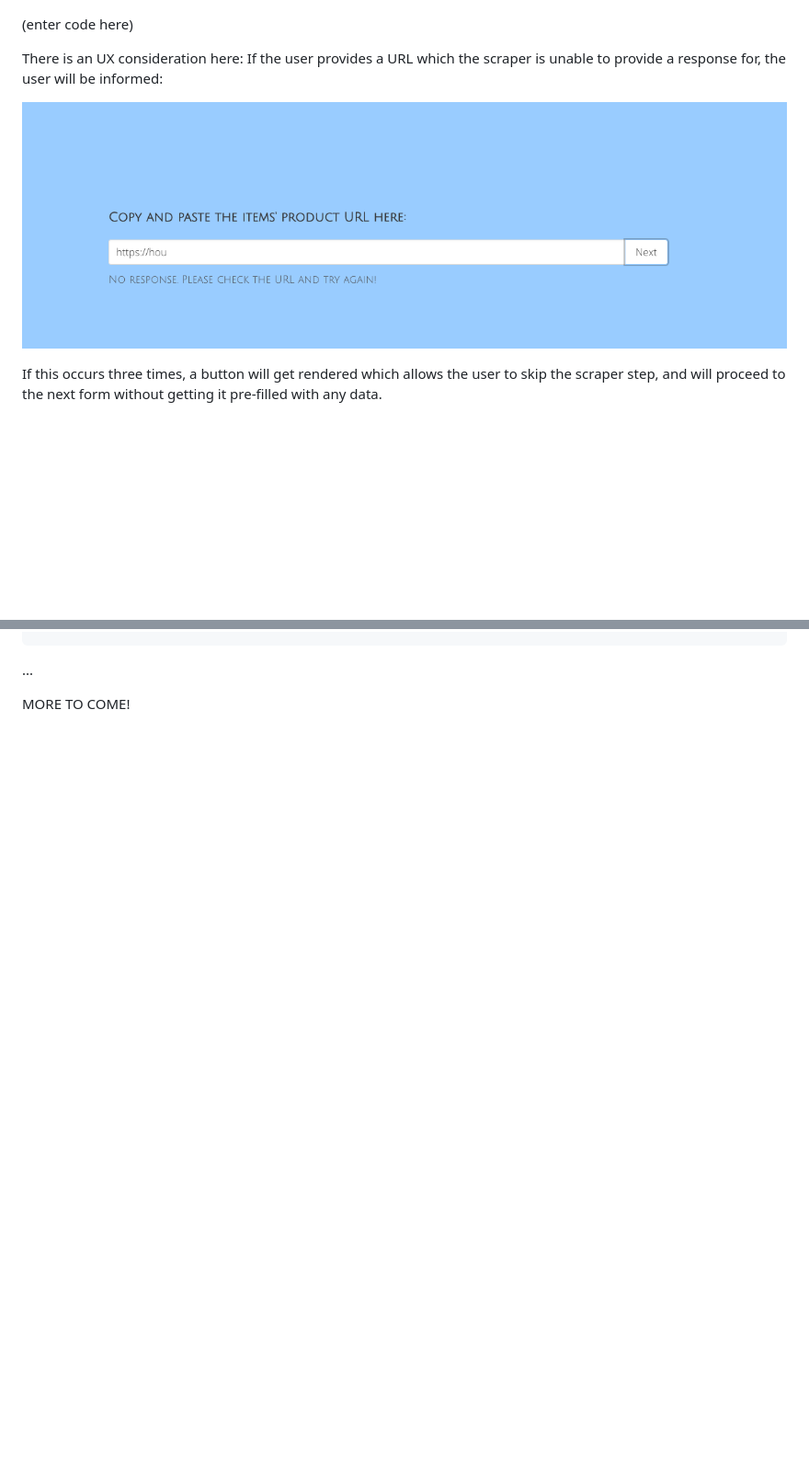
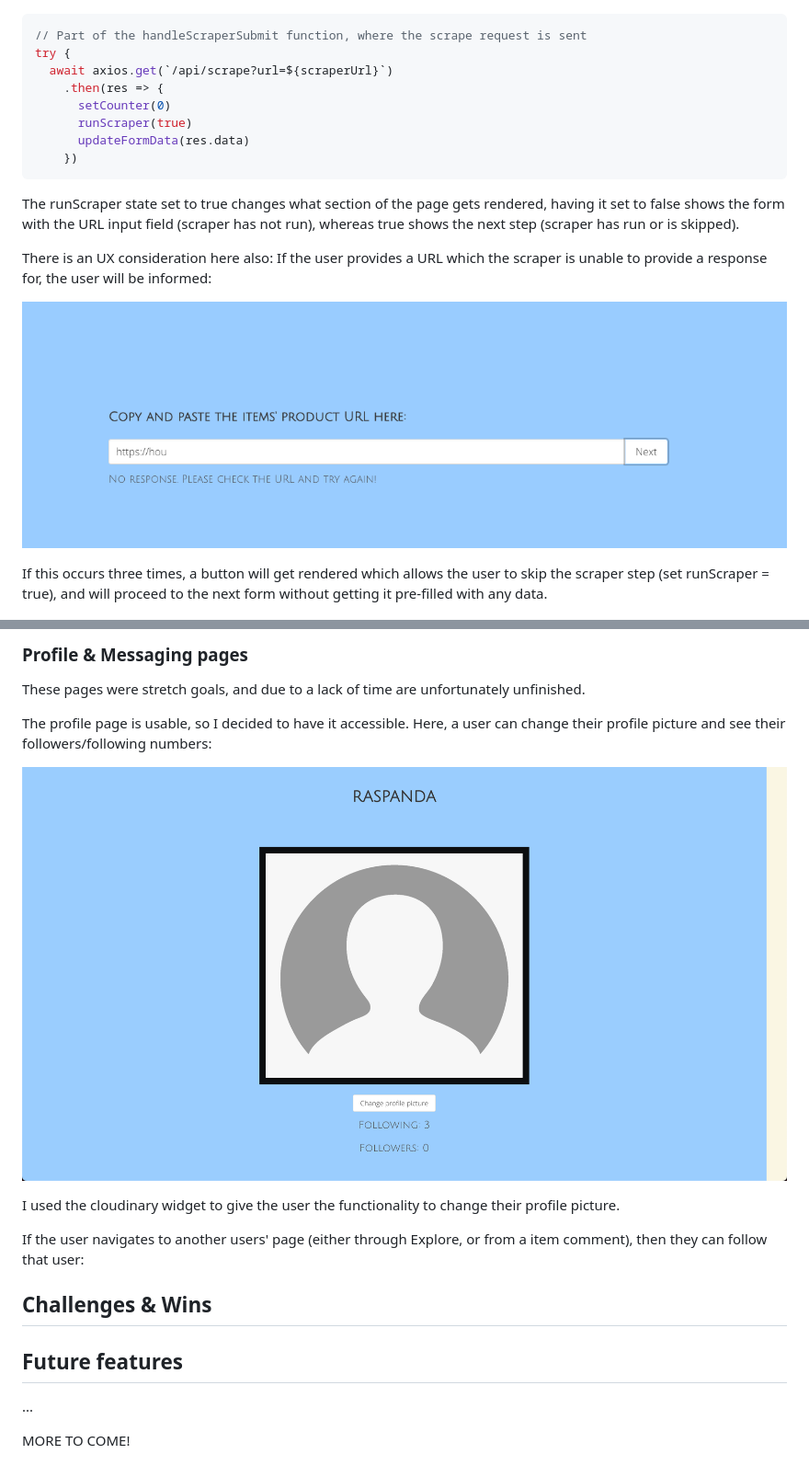
Before and after one commit to rasPanda/GA-Project4, a Markdown page: README.md, 2 parts joined by grey strips. Shown at 92% size. Rendered like a GitHub page; pictures changed too: ReadMeImages/UserProfile.png (added); blank space fills up the shorter version.

````diff
--- a/README.md
+++ b/README.md
@@ -735,13 +735,24 @@ Once submitted, the input URL gets sent as a request through the scraper in the
 ![ProductForm1](ReadMeImages/ProductForm1.png)
 ![ProductForm2](ReadMeImages/ProductForm2.png)
 
-(enter code here)
+```Javascript
+// Part of the handleScraperSubmit function, where the scrape request is sent
+try {
+  await axios.get(`/api/scrape?url=${scraperUrl}`)
+    .then(res => {
+      setCounter(0)
+      runScraper(true)
+      updateFormData(res.data)
+    })
+```
 
-There is an UX consideration here: If the user provides a URL which the scraper is unable to provide a response for, the user will be informed:
+The runScraper state set to true changes what section of the page gets rendered, having it set to false shows the form with the URL input field (scraper has not run), whereas true shows the next step (scraper has run or is skipped).
+
+There is an UX consideration here also: If the user provides a URL which the scraper is unable to provide a response for, the user will be informed:
 
 ![NoResponse1](ReadMeImages/NoResponse1.png)
 
-If this occurs three times, a button will get rendered which allows the user to skip the scraper step, and will proceed to the next form without getting it pre-filled with any data.
+If this occurs three times, a button will get rendered which allows the user to skip the scraper step (set runScraper = true), and will proceed to the next form without getting it pre-filled with any data.
 
 ![NoResponse2](ReadMeImages/NoResponse2.png)
 
@@ -784,3 +828,21 @@ if (search.data.messages !== 'No duplicate') {
+### Profile & Messaging pages
+
+These pages were stretch goals, and due to a lack of time are unfortunately unfinished.
+
+The profile page is usable, so I decided to have it accessible. Here, a user can change their profile picture and see their followers/following numbers:
+
+![UserProfile](ReadMeImages/UserProfile.png)
+
+I used the cloudinary widget to give the user the functionality to change their profile picture.
+
+If the user navigates to another users' page (either through Explore, or from a item comment), then they can follow that user:
+
+
+
+## Challenges & Wins
+
+## Future features
+
 ...
 
 MORE TO COME!
````
Also changed, not shown: other parts of README.md (+34 -1 lines), ReadMeImages/ExploreItemButton.png (added), ReadMeImages/ExploreItemModal.png (added), 2 other files.
